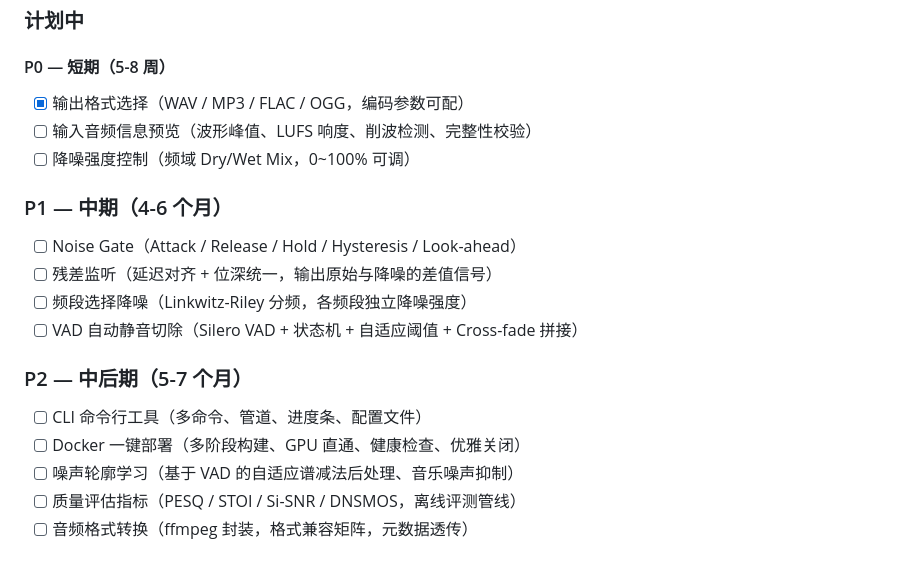
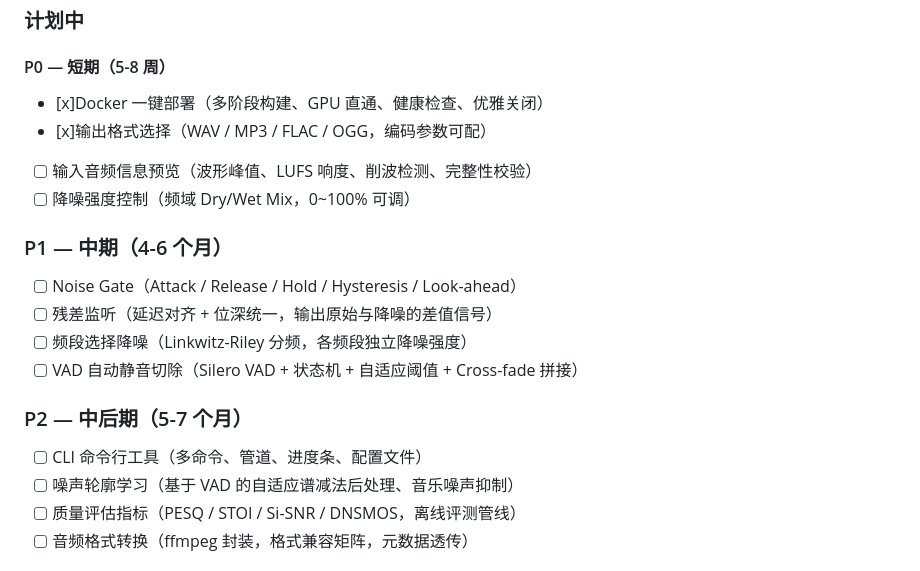
Before and after one commit to yenib7575/zipEnhancer, a Markdown page: README.md, the part around the change. Rendered like a GitHub page.

```diff
--- a/README.md
+++ b/README.md
@@ -246,7 +246,8 @@ curl -X POST http://127.0.0.1:8765/denoise ^
 ### 计划中
 
 #### P0 — 短期（5-8 周）
-- [x] 输出格式选择（WAV / MP3 / FLAC / OGG，编码参数可配）
+- [x]Docker 一键部署（多阶段构建、GPU 直通、健康检查、优雅关闭）
+- [x]输出格式选择（WAV / MP3 / FLAC / OGG，编码参数可配）
 - [ ] 输入音频信息预览（波形峰值、LUFS 响度、削波检测、完整性校验）
 - [ ] 降噪强度控制（频域 Dry/Wet Mix，0~100% 可调）
 
@@ -258,7 +259,6 @@ curl -X POST http://127.0.0.1:8765/denoise ^
 
 ### P2 — 中后期（5-7 个月）
 - [ ] CLI 命令行工具（多命令、管道、进度条、配置文件）
-- [ ] Docker 一键部署（多阶段构建、GPU 直通、健康检查、优雅关闭）
 - [ ] 噪声轮廓学习（基于 VAD 的自适应谱减法后处理、音乐噪声抑制）
 - [ ] 质量评估指标（PESQ / STOI / Si-SNR / DNSMOS，离线评测管线）
 - [ ] 音频格式转换（ffmpeg 封装，格式兼容矩阵，元数据透传）
```
